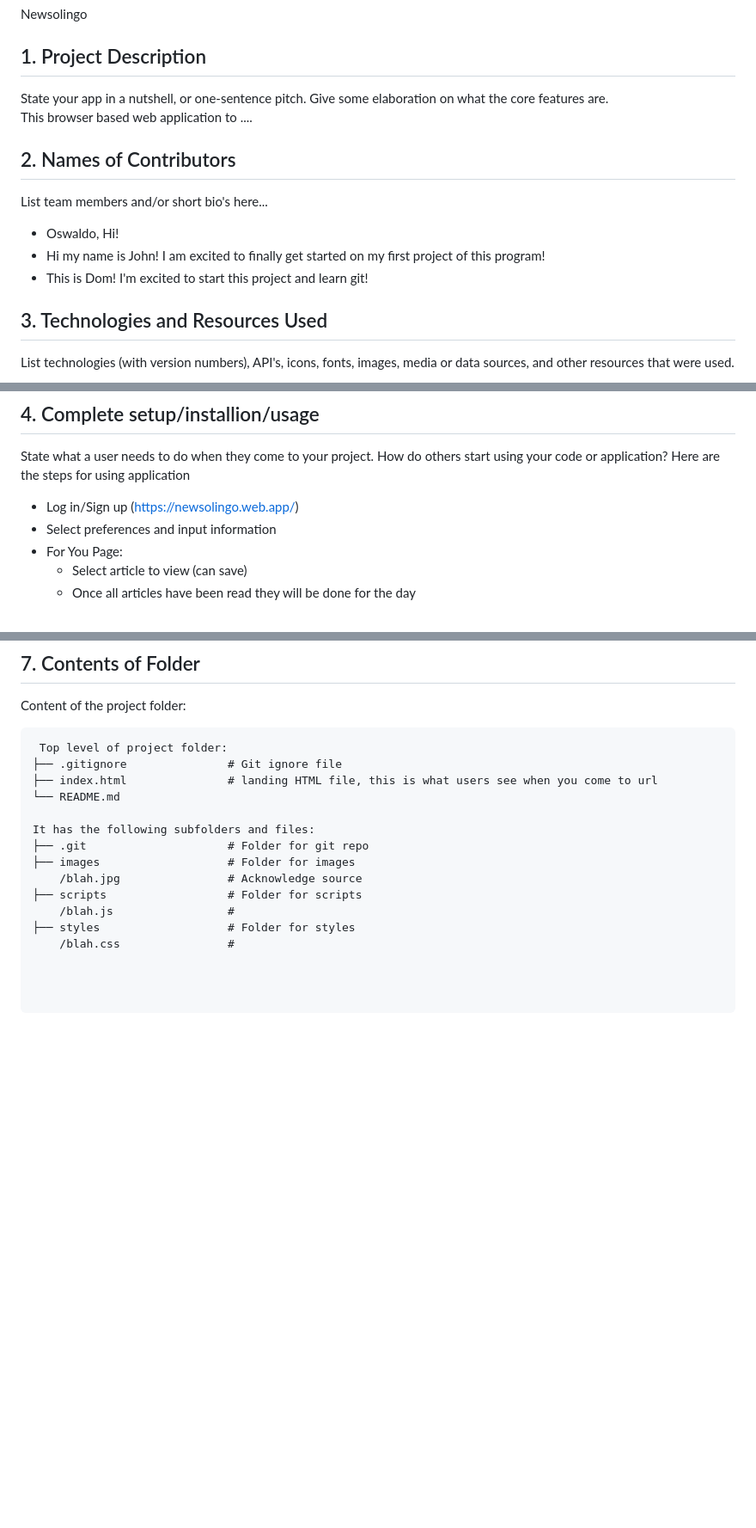
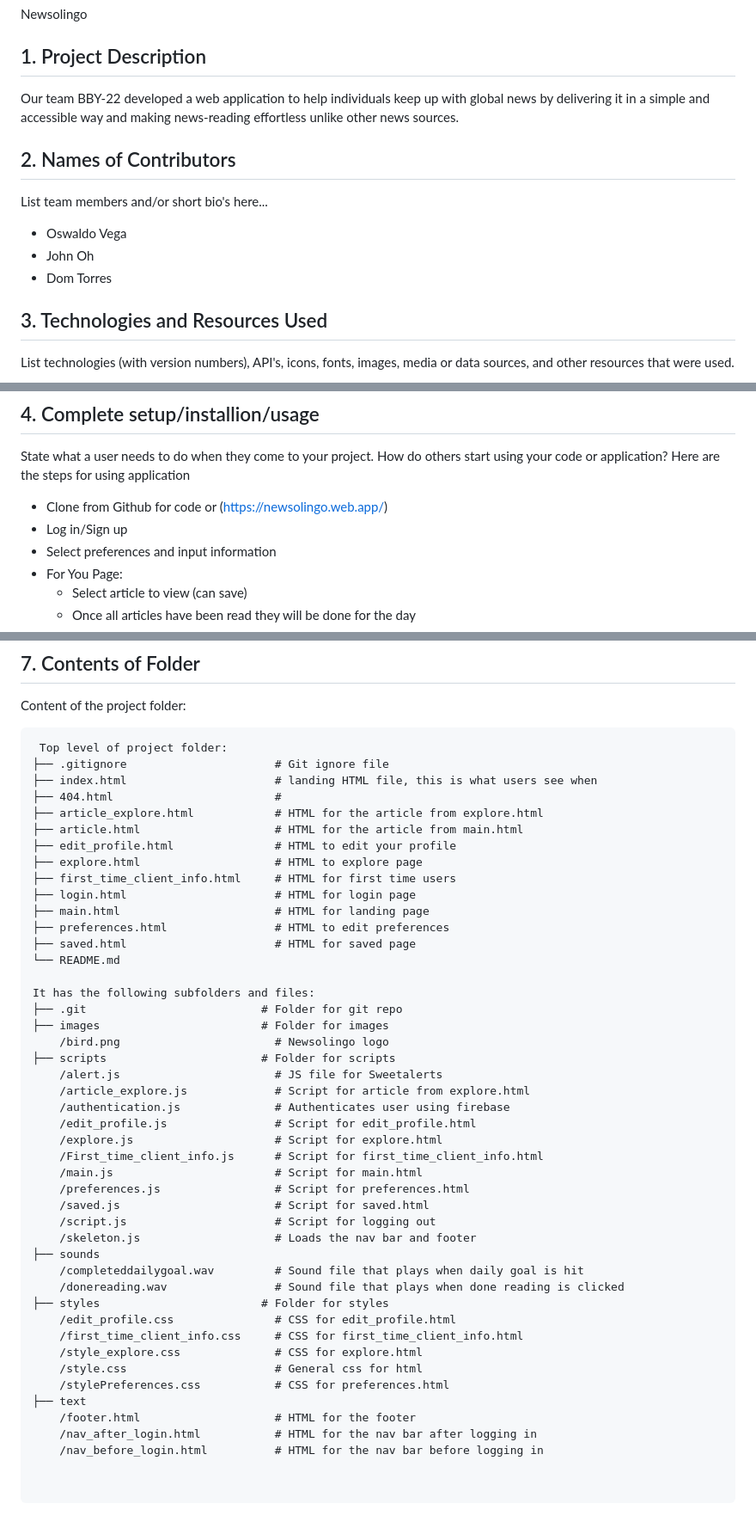
Before and after one commit to DomTorres/Newsolingo, a Markdown page: README.md, 3 parts joined by grey strips. Shown at 86% size. Drawn GitHub-style; blank space fills up the shorter version.

Commit message:
completed readme

````diff
--- a/README.md
+++ b/README.md
@@ -2,14 +2,13 @@
 Newsolingo
 
 ## 1. Project Description
-State your app in a nutshell, or one-sentence pitch. Give some elaboration on what the core features are.
-This browser based web application to ....
+Our team BBY-22 developed a web application to help individuals keep up with global news by delivering it in a simple and accessible way and making news-reading effortless unlike other news sources.
 
 ## 2. Names of Contributors
 List team members and/or short bio's here...
-* Oswaldo, Hi!
-* Hi my name is John! I am excited to finally get started on my first project of this program!
-* This is Dom! I'm excited to start this project and learn git!
+* Oswaldo Vega
+* John Oh
+* Dom Torres
 
 ## 3. Technologies and Resources Used
 List technologies (with version numbers), API's, icons, fonts, images, media or data sources, and other resources that were used.
@@ -27,7 +26,8 @@ List technologies (with version numbers), API's, icons, fonts, images, media or
 ## 4. Complete setup/installion/usage
 State what a user needs to do when they come to your project.  How do others start using your code or application?
 Here are the steps for using application
-* Log in/Sign up (https://newsolingo.web.app/)
+* Clone from Github for code or (https://newsolingo.web.app/)
+* Log in/Sign up
 * Select preferences and input information
 * For You Page:
     * Select article to view (can save)
@@ -68,19 +68,49 @@ Content of the project folder:
 
 ```
  Top level of project folder:
-├── .gitignore               # Git ignore file
-├── index.html               # landing HTML file, this is what users see when you come to url
+├── .gitignore                      # Git ignore file
+├── index.html                      # landing HTML file, this is what users see when
+├── 404.html                        #
+├── article_explore.html            # HTML for the article from explore.html
+├── article.html                    # HTML for the article from main.html
+├── edit_profile.html               # HTML to edit your profile
+├── explore.html                    # HTML to explore page
+├── first_time_client_info.html     # HTML for first time users
+├── login.html                      # HTML for login page
+├── main.html                       # HTML for landing page
+├── preferences.html                # HTML to edit preferences
+├── saved.html                      # HTML for saved page
 └── README.md
 
 It has the following subfolders and files:
-├── .git                     # Folder for git repo
-├── images                   # Folder for images
-    /blah.jpg                # Acknowledge source
-├── scripts                  # Folder for scripts
-    /blah.js                 #
-├── styles                   # Folder for styles
-    /blah.css                #
-
+├── .git                          # Folder for git repo
+├── images                        # Folder for images
+    /bird.png                       # Newsolingo logo
+├── scripts                       # Folder for scripts
+    /alert.js                       # JS file for Sweetalerts
+    /article_explore.js             # Script for article from explore.html
+    /authentication.js              # Authenticates user using firebase
+    /edit_profile.js                # Script for edit_profile.html
+    /explore.js                     # Script for explore.html
+    /First_time_client_info.js      # Script for first_time_client_info.html
+    /main.js                        # Script for main.html
+    /preferences.js                 # Script for preferences.html
+    /saved.js                       # Script for saved.html
+    /script.js                      # Script for logging out
+    /skeleton.js                    # Loads the nav bar and footer
+├── sounds
+    /completeddailygoal.wav         # Sound file that plays when daily goal is hit
+    /donereading.wav                # Sound file that plays when done reading is clicked
+├── styles                        # Folder for styles
+    /edit_profile.css               # CSS for edit_profile.html
+    /first_time_client_info.css     # CSS for first_time_client_info.html
+    /style_explore.css              # CSS for explore.html
+    /style.css                      # General css for html
+    /stylePreferences.css           # CSS for preferences.html
+├── text
+    /footer.html                    # HTML for the footer
+    /nav_after_login.html           # HTML for the nav bar after logging in
+    /nav_before_login.html          # HTML for the nav bar before logging in
 
 
 ```
````
